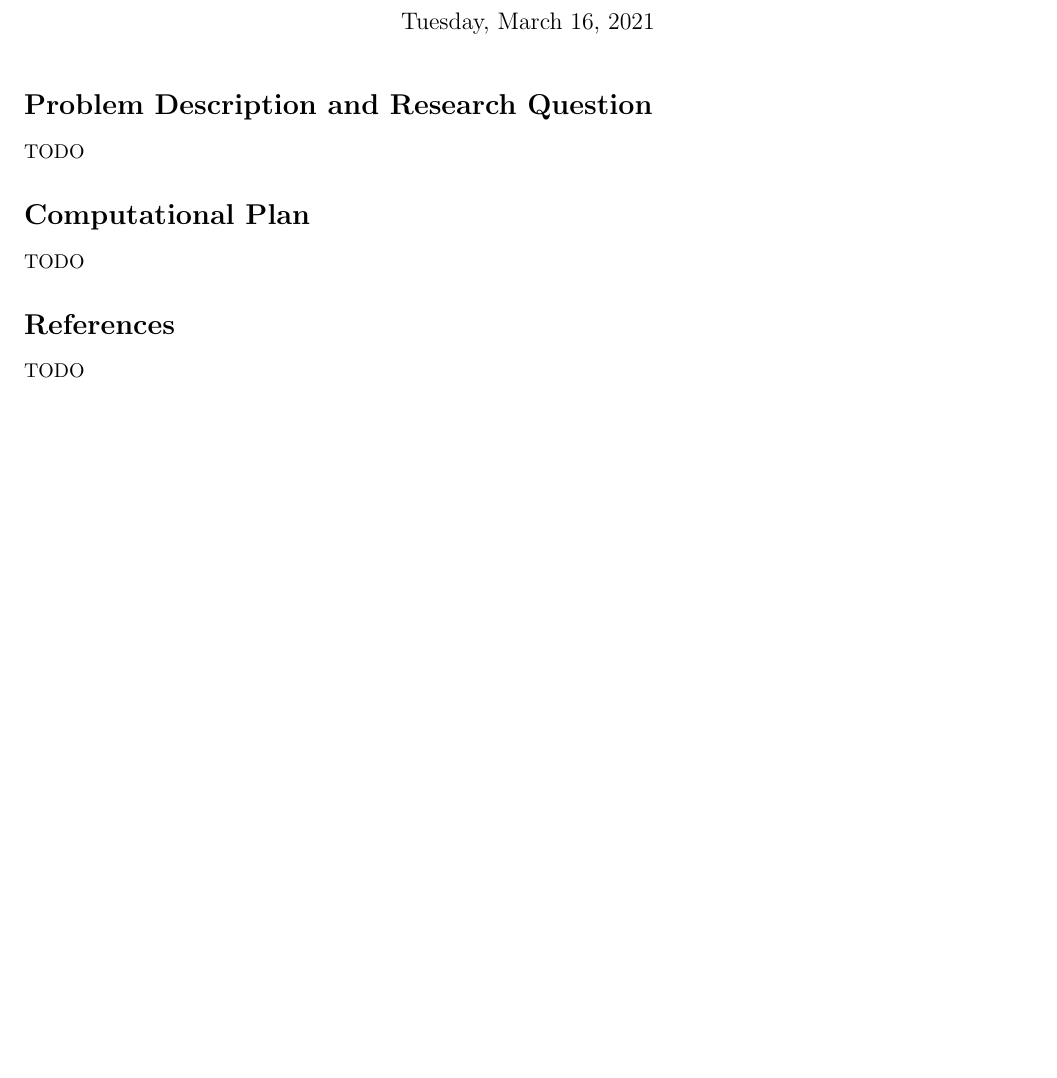
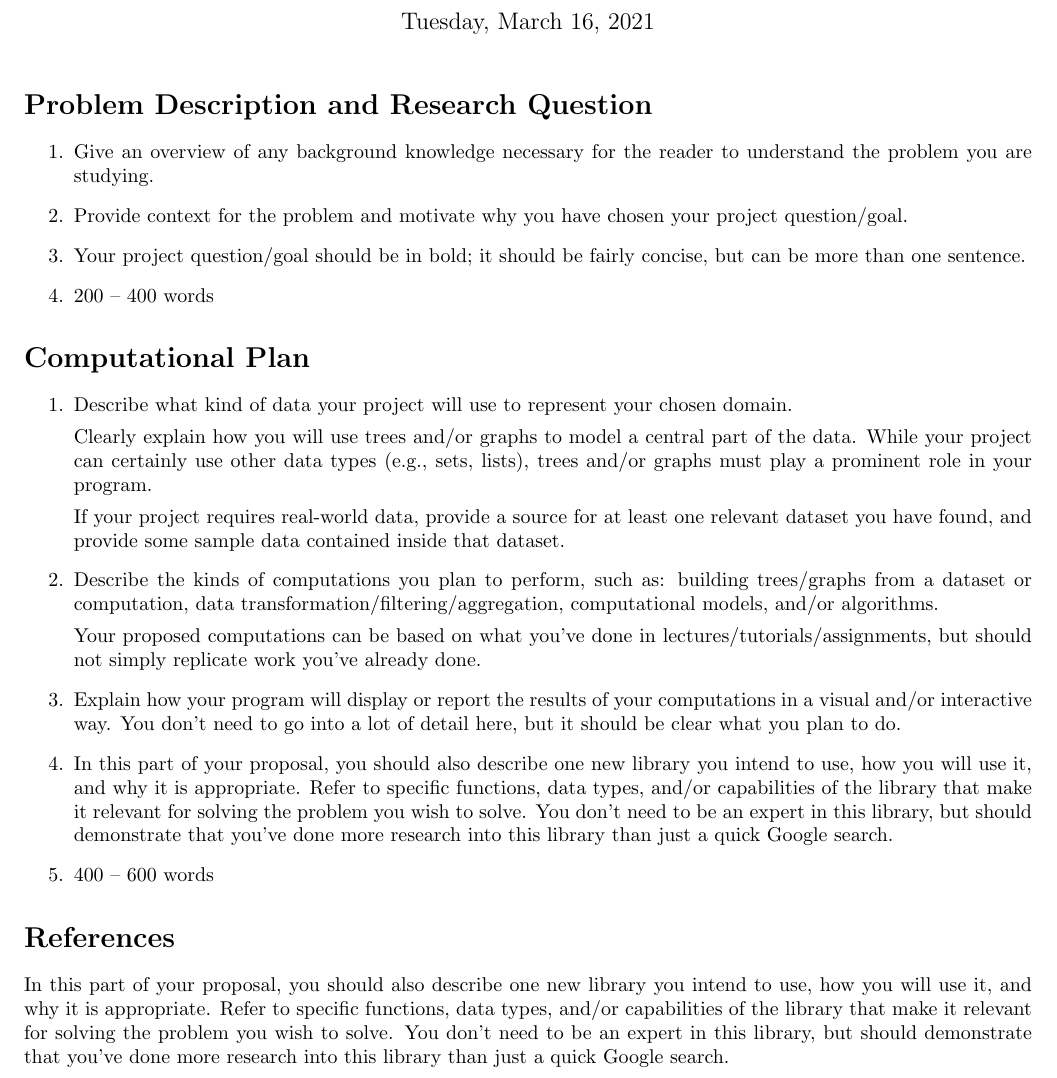
Before and after one commit to MariaMa-GitHub/book-recommendation-system, a LaTeX document (proposal/project_proposal.tex): part of the page, cut so that both start at the same text, the shorter picture padded with empty space. Compiled offline with pdfLaTeX.

Commit message:
update text file

```diff
--- a/proposal/project_proposal.tex
+++ b/proposal/project_proposal.tex
@@ -12,15 +12,47 @@
 
 \section*{Problem Description and Research Question}
 
-TODO
+\begin{enumerate}
+    \item[1.]
+    Give an overview of any background knowledge necessary for the reader to understand the problem you are studying.
+    \item[2.]
+    Provide context for the problem and motivate why you have chosen your project question/goal.
+    \item[3.]
+    Your project question/goal should be in bold; it should be fairly concise, but can be more than one sentence.
+    \item[4.]
+    200 – 400 words
+\end{enumerate}
 
 \section*{Computational Plan}
 
-TODO
+\begin{enumerate}
+    \item[1.]
+    Describe what kind of data your project will use to represent your chosen domain.
+
+    Clearly explain how you will use trees and/or graphs to model a central part of the data. While your project can certainly use other data types (e.g., sets, lists), trees and/or graphs must play a prominent role in your program.
+
+    If your project requires real-world data, provide a source for at least one relevant dataset you have found, and provide some sample data contained inside that dataset.
+
+    \item[2.]
+    Describe the kinds of computations you plan to perform, such as: building trees/graphs from a dataset or computation, data transformation/filtering/aggregation, computational models, and/or algorithms.
+
+    Your proposed computations can be based on what you’ve done in lectures/tutorials/assignments, but should not simply replicate work you’ve already done.
+
+    \item[3.]
+    Explain how your program will display or report the results of your computations in a visual and/or interactive way. You don’t need to go into a lot of detail here, but it should be clear what you plan to do.
+
+    \item[4.]
+    In this part of your proposal, you should also describe one new library you intend to use, how you will use it, and why it is appropriate. Refer to specific functions, data types, and/or capabilities of the library that make it relevant for solving the problem you wish to solve. You don’t need to be an expert in this library, but should demonstrate that you’ve done more research into this library than just a quick Google search.
+
+    \item[5.]
+    400 – 600 words
+\end{enumerate}
+
+
 
 \section*{References}
 
-TODO
+In this part of your proposal, you should also describe one new library you intend to use, how you will use it, and why it is appropriate. Refer to specific functions, data types, and/or capabilities of the library that make it relevant for solving the problem you wish to solve. You don’t need to be an expert in this library, but should demonstrate that you’ve done more research into this library than just a quick Google search.
 
 % NOTE: LaTeX does have a built-in way of generating references automatically,
 % but it's a bit tricky to use so we STRONGLY recommend writing your references
```
Also changed, not shown: proposal/project_proposal.pdf.
